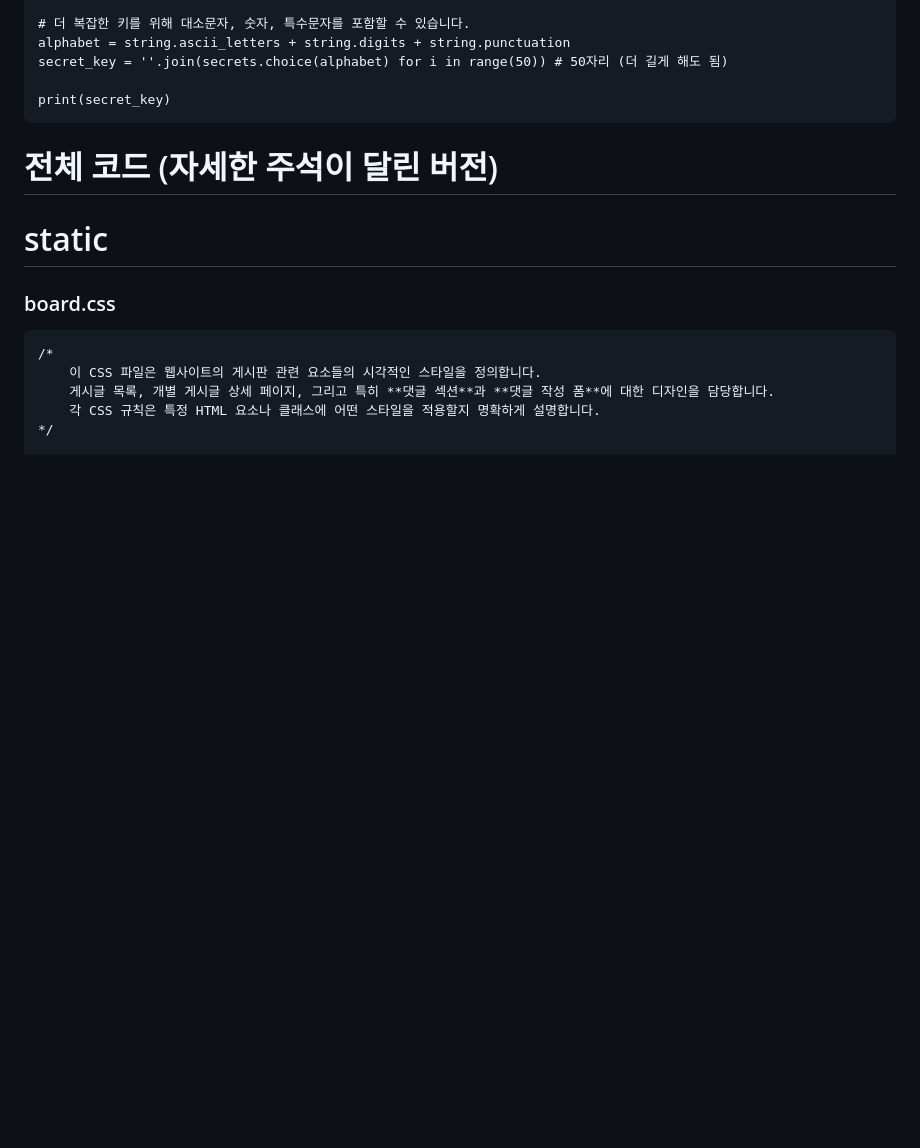
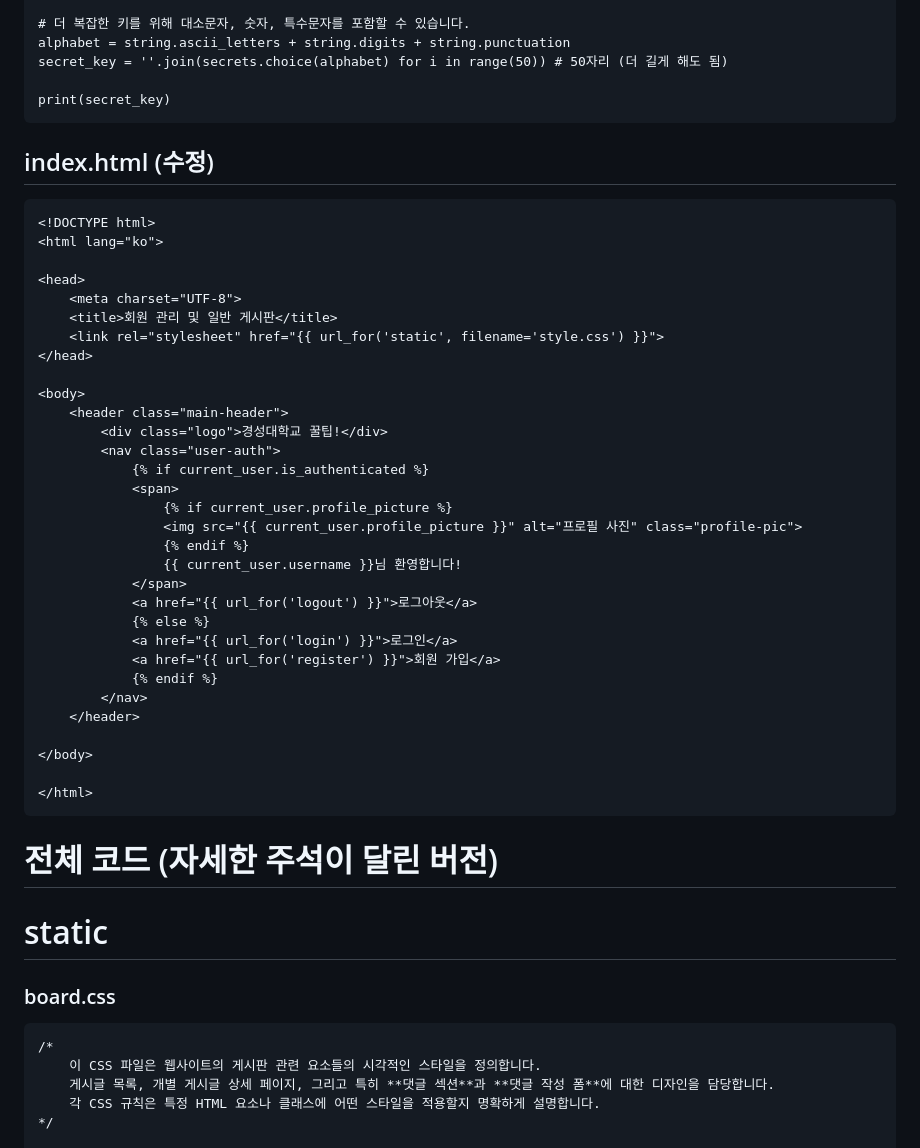
Before and after one commit to impactice/Web_Presentation, a Markdown page: README.md, the part around the change. Drawn GitHub-style; blank space fills up the shorter version.

````diff
--- a/README.md
+++ b/README.md
@@ -269,8 +269,40 @@ secret_key = ''.join(secrets.choice(alphabet) for i in range(50)) # 50자리 (
 print(secret_key)
 ```
 
-
-
+## index.html (수정)
+```
+<!DOCTYPE html>
+<html lang="ko">
+
+<head>
+    <meta charset="UTF-8">
+    <title>회원 관리 및 일반 게시판</title>
+    <link rel="stylesheet" href="{{ url_for('static', filename='style.css') }}">
+</head>
+
+<body>
+    <header class="main-header">
+        <div class="logo">경성대학교 꿀팁!</div>
+        <nav class="user-auth">
+            {% if current_user.is_authenticated %}
+            <span>
+                {% if current_user.profile_picture %}
+                <img src="{{ current_user.profile_picture }}" alt="프로필 사진" class="profile-pic">
+                {% endif %}
+                {{ current_user.username }}님 환영합니다!
+            </span>
+            <a href="{{ url_for('logout') }}">로그아웃</a>
+            {% else %}
+            <a href="{{ url_for('login') }}">로그인</a>
+            <a href="{{ url_for('register') }}">회원 가입</a>
+            {% endif %}
+        </nav>
+    </header>
+
+</body>
+
+</html>
+```
 
 
 
````
